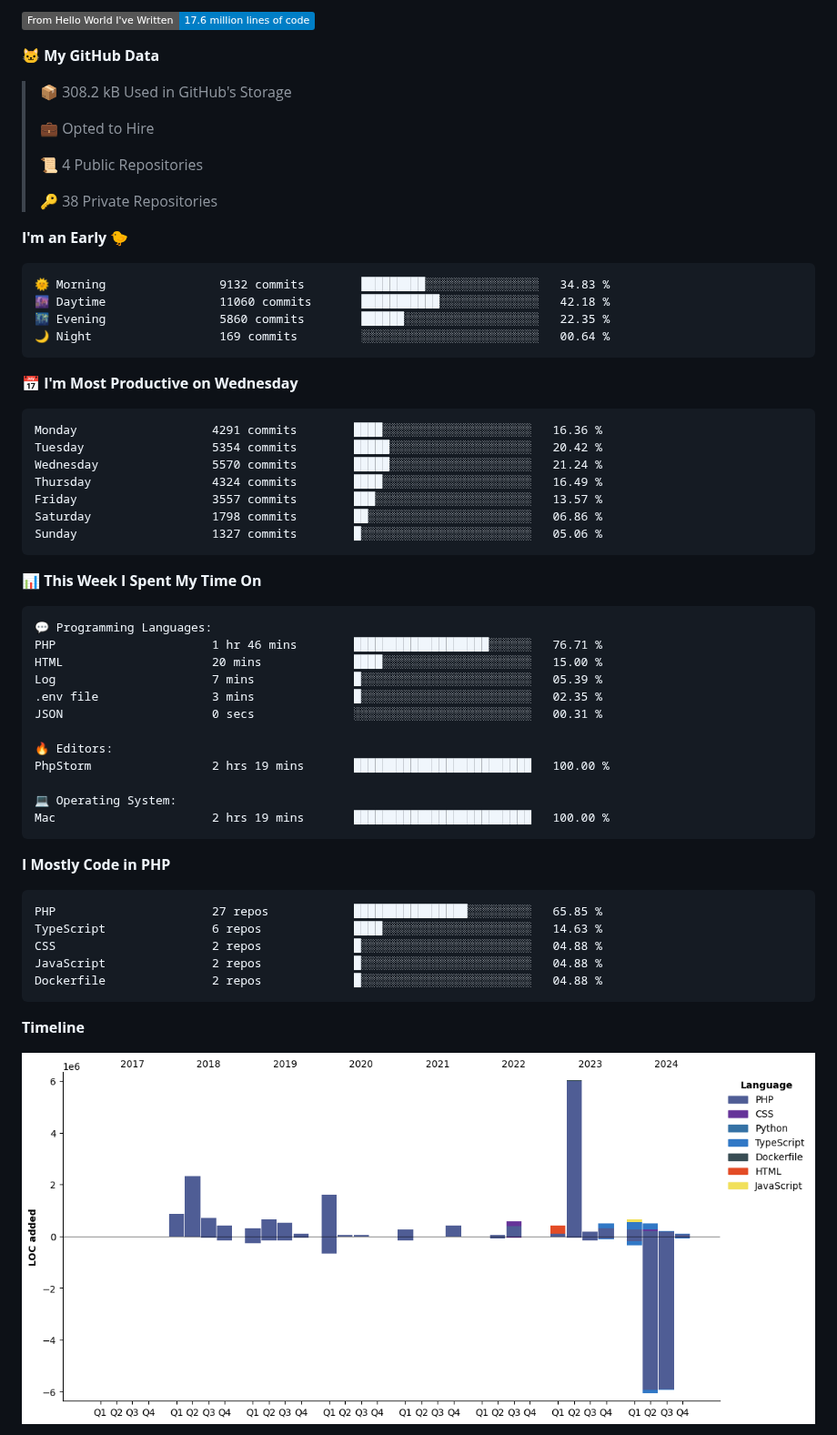
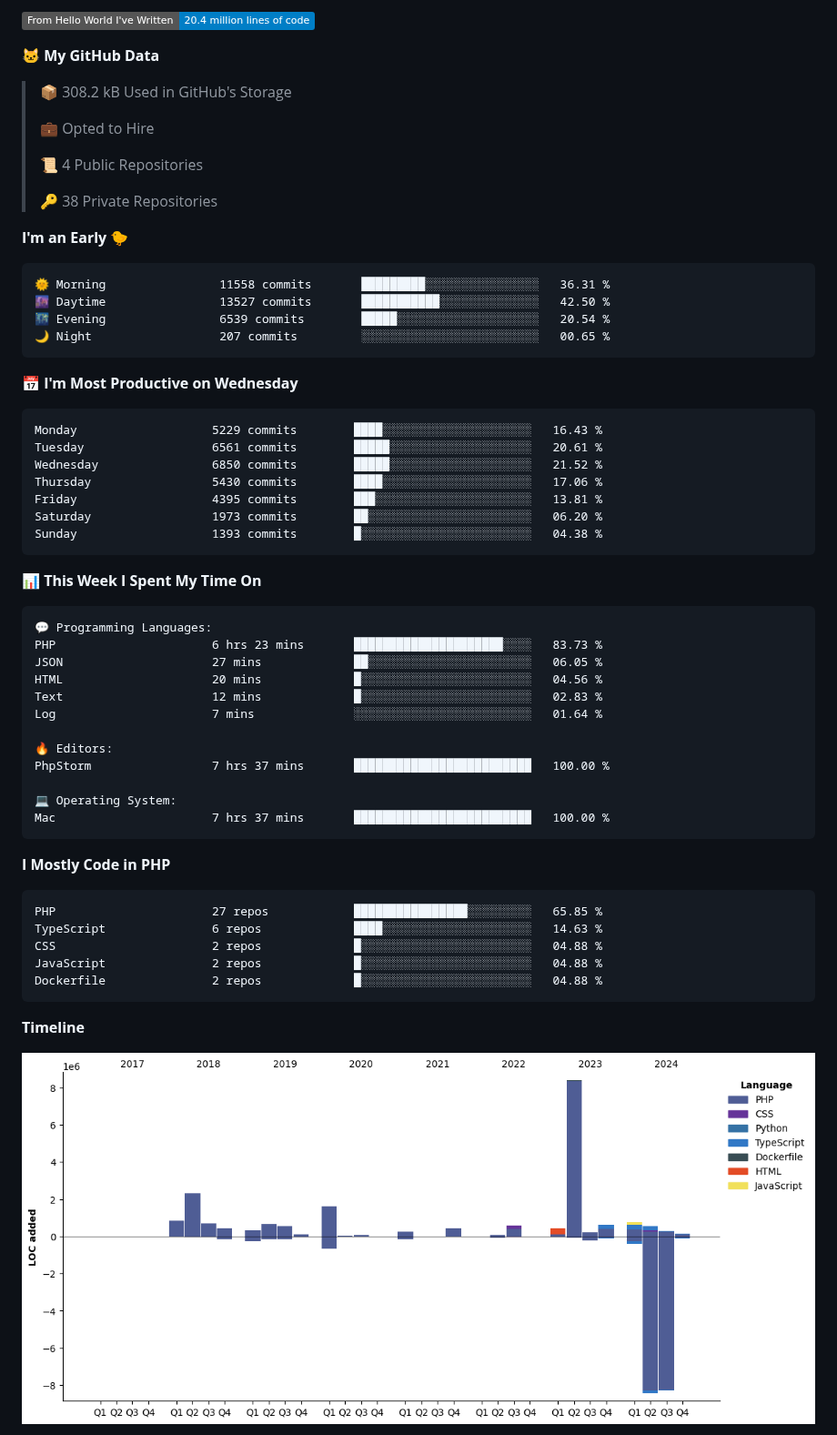
Before and after one commit to gere-lajos/gere-lajos, a Markdown page: README.md, the part around one of its changes. Shown at 91% size. GitHub-like rendering; pictures changed too: assets/bar_graph.png; badges without logos.

Commit message:
Updated with Dev Metrics

````diff
--- a/README.md
+++ b/README.md
@@ -5,5 +5,5 @@
 
-![Lines of code](https://img.shields.io/badge/From%20Hello%20World%20I%27ve%20Written-17.6%20million%20lines%20of%20code-blue)
+![Lines of code](https://img.shields.io/badge/From%20Hello%20World%20I%27ve%20Written-20.4%20million%20lines%20of%20code-blue)
 
 **🐱 My GitHub Data**
 
@@ -18,21 +18,21 @@
 **I'm an Early 🐤**
 
 ```text
-🌞 Morning                9132 commits        █████████░░░░░░░░░░░░░░░░   34.83 %
-🌆 Daytime                11060 commits       ███████████░░░░░░░░░░░░░░   42.18 %
-🌃 Evening                5860 commits        ██████░░░░░░░░░░░░░░░░░░░   22.35 %
-🌙 Night                  169 commits         ░░░░░░░░░░░░░░░░░░░░░░░░░   00.64 %
+🌞 Morning                11558 commits       █████████░░░░░░░░░░░░░░░░   36.31 %
+🌆 Daytime                13527 commits       ███████████░░░░░░░░░░░░░░   42.50 %
+🌃 Evening                6539 commits        █████░░░░░░░░░░░░░░░░░░░░   20.54 %
+🌙 Night                  207 commits         ░░░░░░░░░░░░░░░░░░░░░░░░░   00.65 %
 ```
 📅 **I'm Most Productive on Wednesday**
 
 ```text
-Monday                   4291 commits        ████░░░░░░░░░░░░░░░░░░░░░   16.36 %
-Tuesday                  5354 commits        █████░░░░░░░░░░░░░░░░░░░░   20.42 %
-Wednesday                5570 commits        █████░░░░░░░░░░░░░░░░░░░░   21.24 %
-Thursday                 4324 commits        ████░░░░░░░░░░░░░░░░░░░░░   16.49 %
-Friday                   3557 commits        ███░░░░░░░░░░░░░░░░░░░░░░   13.57 %
-Saturday                 1798 commits        ██░░░░░░░░░░░░░░░░░░░░░░░   06.86 %
-Sunday                   1327 commits        █░░░░░░░░░░░░░░░░░░░░░░░░   05.06 %
+Monday                   5229 commits        ████░░░░░░░░░░░░░░░░░░░░░   16.43 %
+Tuesday                  6561 commits        █████░░░░░░░░░░░░░░░░░░░░   20.61 %
+Wednesday                6850 commits        █████░░░░░░░░░░░░░░░░░░░░   21.52 %
+Thursday                 5430 commits        ████░░░░░░░░░░░░░░░░░░░░░   17.06 %
+Friday                   4395 commits        ███░░░░░░░░░░░░░░░░░░░░░░   13.81 %
+Saturday                 1973 commits        ██░░░░░░░░░░░░░░░░░░░░░░░   06.20 %
+Sunday                   1393 commits        █░░░░░░░░░░░░░░░░░░░░░░░░   04.38 %
 ```
 
 
@@ -40,17 +40,17 @@ Sunday                   1327 commits        █░░░░░░░░░░
 
 ```text
 💬 Programming Languages:
-PHP                      1 hr 46 mins        ███████████████████░░░░░░   76.71 %
-HTML                     20 mins             ████░░░░░░░░░░░░░░░░░░░░░   15.00 %
-Log                      7 mins              █░░░░░░░░░░░░░░░░░░░░░░░░   05.39 %
-.env file                3 mins              █░░░░░░░░░░░░░░░░░░░░░░░░   02.35 %
-JSON                     0 secs              ░░░░░░░░░░░░░░░░░░░░░░░░░   00.31 %
+PHP                      6 hrs 23 mins       █████████████████████░░░░   83.73 %
+JSON                     27 mins             ██░░░░░░░░░░░░░░░░░░░░░░░   06.05 %
+HTML                     20 mins             █░░░░░░░░░░░░░░░░░░░░░░░░   04.56 %
+Text                     12 mins             █░░░░░░░░░░░░░░░░░░░░░░░░   02.83 %
+Log                      7 mins              ░░░░░░░░░░░░░░░░░░░░░░░░░   01.64 %
 
 🔥 Editors:
-PhpStorm                 2 hrs 19 mins       █████████████████████████   100.00 %
+PhpStorm                 7 hrs 37 mins       █████████████████████████   100.00 %
 
 💻 Operating System:
-Mac                      2 hrs 19 mins       █████████████████████████   100.00 %
+Mac                      7 hrs 37 mins       █████████████████████████   100.00 %
 ```
 
 **I Mostly Code in PHP**
````
Also changed, not shown: other parts of README.md (+2 -2 lines).
